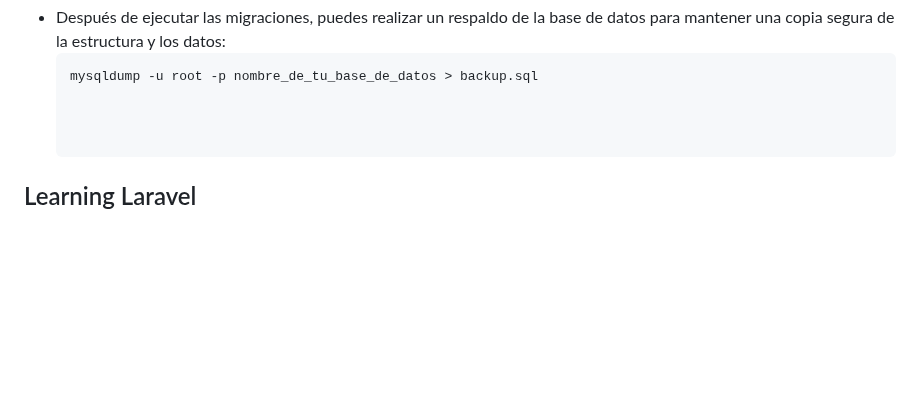
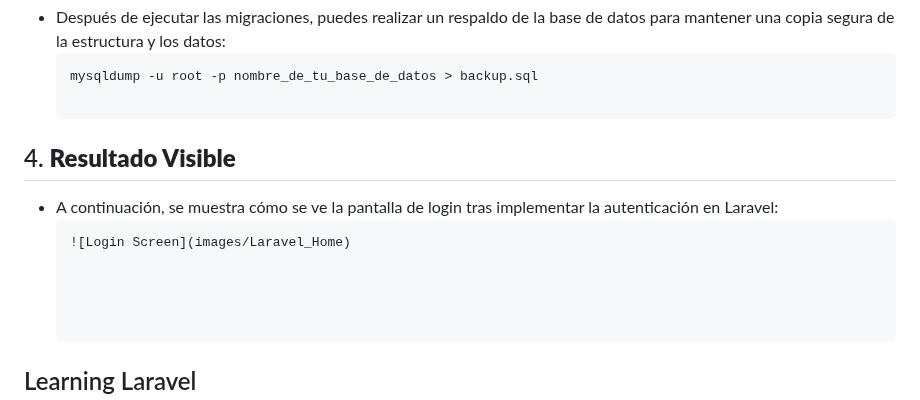
Before and after one commit to abiikoo/Lab-2-Laravel, a Markdown page: README.md, the part around the change. Drawn GitHub-style; blank space fills up the shorter version.

````diff
--- a/README.md
+++ b/README.md
@@ -77,6 +77,13 @@ Laravel utiliza archivos de **migración** para definir la estructura de la base
   ```bash
   mysqldump -u root -p nombre_de_tu_base_de_datos > backup.sql
 
+## 4. **Resultado Visible**
+
+- A continuación, se muestra cómo se ve la pantalla de login tras implementar la autenticación en Laravel:
+  ```md
+  ![Login Screen](images/Laravel_Home)
+
+
 
 
 ## Learning Laravel
````
